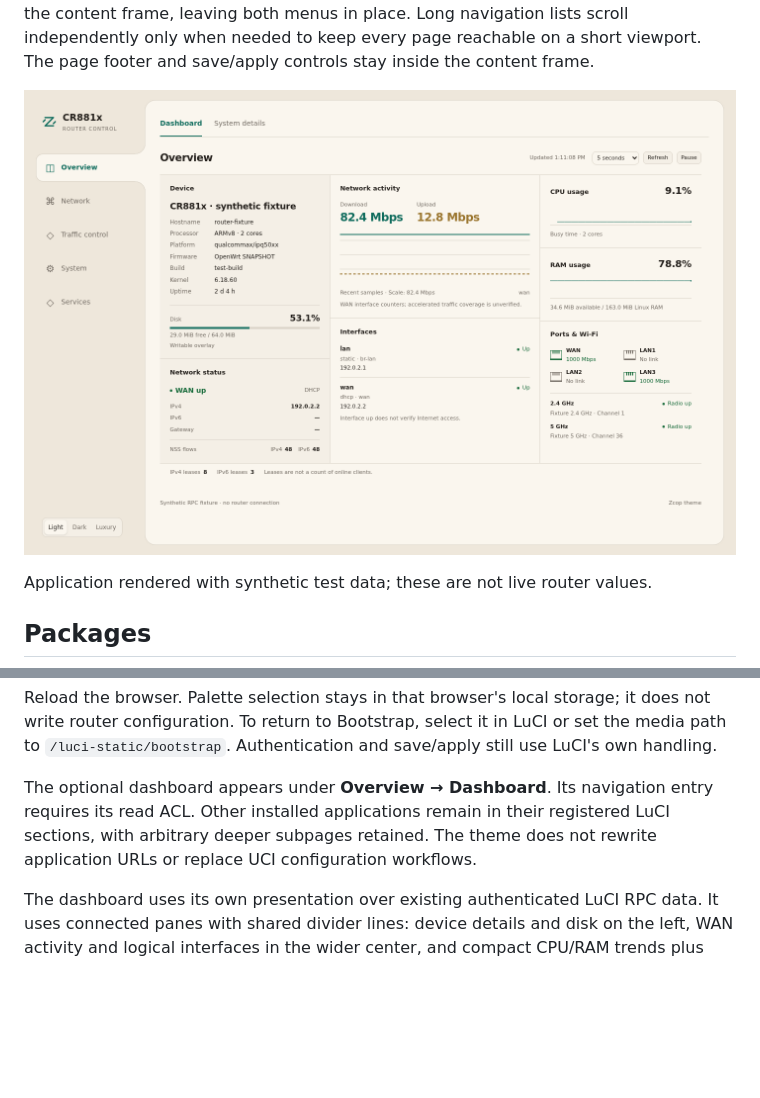
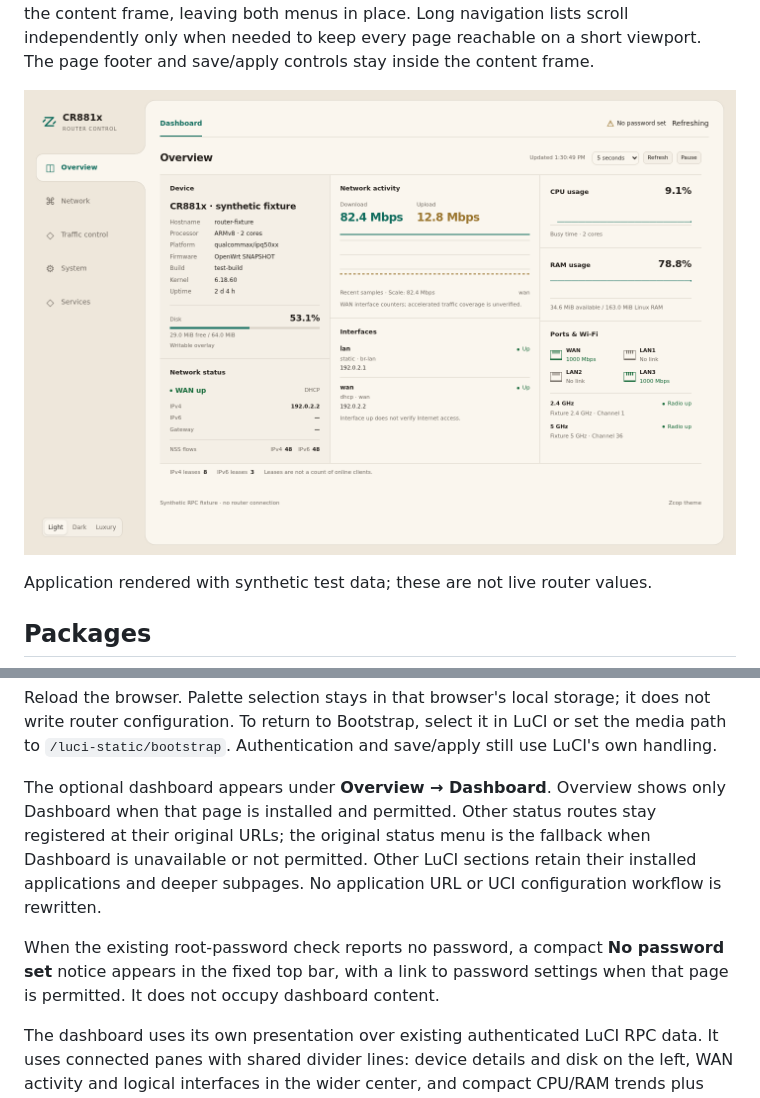
Before and after one commit to zcop/luci-theme-zcop, a Markdown page: README.md, 2 parts joined by grey strips. Rendered like a GitHub page; pictures changed too: docs/dashboard-light.png; blank space fills up the shorter version.

Commit message:
luci-theme-zcop: simplify Overview and move password notice to top bar

```diff
--- a/README.md
+++ b/README.md
@@ -76,10 +76,16 @@ it does not write router configuration. To return to Bootstrap, select it in
 LuCI or set the media path to `/luci-static/bootstrap`. Authentication and
 save/apply still use LuCI's own handling.
 
-The optional dashboard appears under **Overview → Dashboard**. Its navigation
-entry requires its read ACL. Other installed applications remain in their
-registered LuCI sections, with arbitrary deeper subpages retained. The theme
-does not rewrite application URLs or replace UCI configuration workflows.
+The optional dashboard appears under **Overview → Dashboard**. Overview shows
+only Dashboard when that page is installed and permitted. Other status routes
+stay registered at their original URLs; the original status menu is the fallback
+when Dashboard is unavailable or not permitted. Other LuCI sections retain
+their installed applications and deeper subpages. No application URL or UCI
+configuration workflow is rewritten.
+
+When the existing root-password check reports no password, a compact **No
+password set** notice appears in the fixed top bar, with a link to password
+settings when that page is permitted. It does not occupy dashboard content.
 
 The dashboard uses its own presentation over existing authenticated LuCI RPC
 data. It uses connected panes with shared divider lines: device details and disk on
```
Also changed, not shown: docs/validation.md (+17 -0 lines), docs/dashboard-luxury.png, 5 other files.
